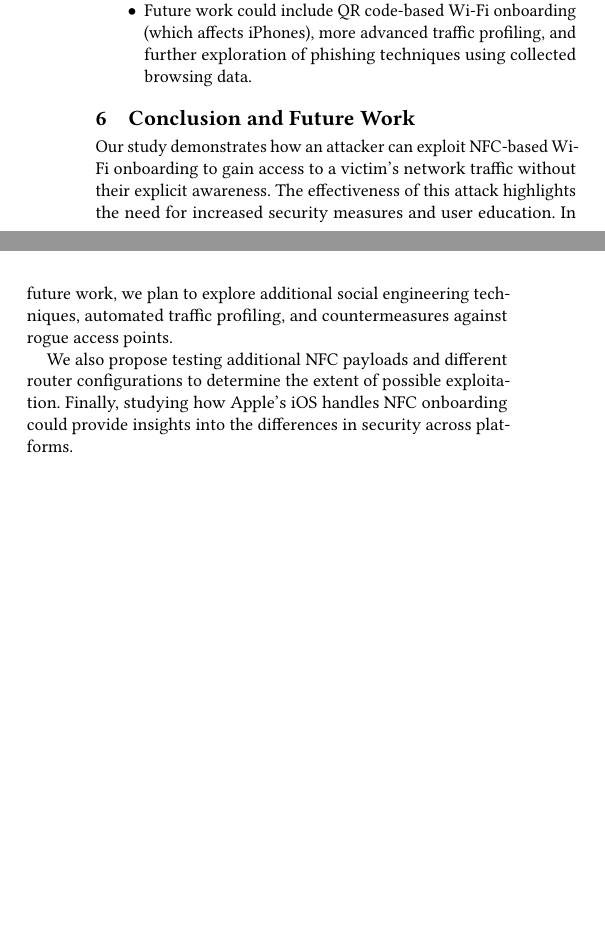
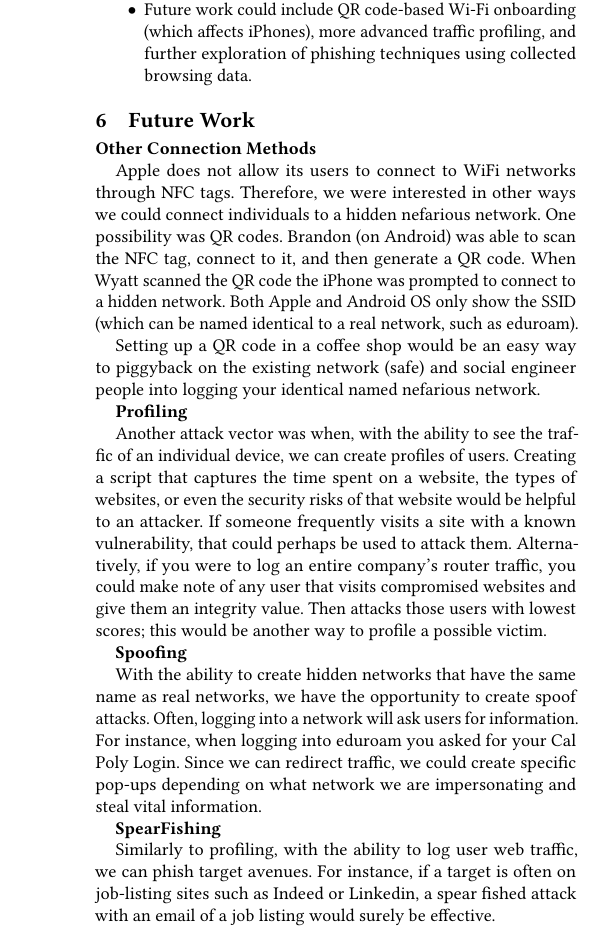
Before and after one commit to daiwik-swaminathan/524FinalReport, a LaTeX paper (FinalReport.tex): two parts of the columns of page 2 of 2 before the commit and part of one column of page 2 of 2 after it, the two joined at a grey line, cut so that both start at the same text, the shorter picture padded with empty space. Compiled offline with pdfLaTeX.

Commit message:
Added final report google doc info, and pivot section

```diff
--- a/FinalReport.tex
+++ b/FinalReport.tex
@@ -64,10 +64,26 @@ Throughout this project, we encountered several challenges and key takeaways:
     \item Future work could include QR code-based Wi-Fi onboarding (which affects iPhones), more advanced traffic profiling, and further exploration of phishing techniques using collected browsing data.
 \end{itemize}
 
-\section{Conclusion and Future Work}
-Our study demonstrates how an attacker can exploit NFC-based Wi-Fi onboarding to gain access to a victim’s network traffic without their explicit awareness. The effectiveness of this attack highlights the need for increased security measures and user education. In future work, we plan to explore additional social engineering techniques, automated traffic profiling, and countermeasures against rogue access points.
+\section{Future Work}
+\textbf{Other Connection Methods}
 
-We also propose testing additional NFC payloads and different router configurations to determine the extent of possible exploitation. Finally, studying how Apple’s iOS handles NFC onboarding could provide insights into the differences in security across platforms.
+Apple does not allow its users to connect to WiFi networks through NFC tags. Therefore, we were interested in other ways we could connect individuals to a hidden nefarious network. One possibility was QR codes. Brandon (on Android) was able to scan the NFC tag, connect to it, and then generate a QR code. When Wyatt scanned the QR code the iPhone was prompted to connect to a hidden network. Both Apple and Android OS only show the SSID (which can be named identical to a real network, such as eduroam).
+
+Setting up a QR code in a coffee shop would be an easy way to piggyback on the existing network (safe) and social engineer people into logging your identical named nefarious network.
+
+\textbf{Profiling}
+
+Another attack vector was when, with the ability to see the traffic of an individual device, we can create profiles of users. Creating a script that captures the time spent on a website, the types of websites, or even the security risks of that website would be helpful to an attacker. If someone frequently visits a site with a known vulnerability, that could perhaps be used to attack them. Alternatively, if you were to log an entire company's router traffic, you could make note of any user that visits compromised websites and give them an integrity value. Then attacks those users with lowest scores; this would be another way to profile a possible victim.
+
+\textbf{Spoofing}
+
+With the ability to create hidden networks that have the same name as real networks, we have the opportunity to create spoof attacks. Often, logging into a network will ask users for information. For instance, when logging into eduroam you asked for your Cal Poly Login. Since we can redirect traffic, we could create specific pop-ups depending on what network we are impersonating and steal vital information.
+
+\textbf{SpearFishing}
+
+Similarly to profiling, with the ability to log user web traffic, we can phish target avenues. For instance, if a target is often on job-listing sites such as Indeed or Linkedin, a spear fished attack with an email of a job listing would surely be effective.
+
+
 
 \section{Recommendations}
 To protect against such attacks, users should:
@@ -80,3 +96,8 @@ To protect against such attacks, users should:
 
 Additionally, developers and manufacturers should implement security measures such as requiring explicit user confirmation before connecting to NFC-based networks and enforcing stricter authentication for onboarding mechanisms.
 
+\section{Pivot Stage}
+
+The initially intent was to create a secure WiFi network which used near field communication (NFC) tags to authenticate devices onto a network. Imagine a WiFi network at home has a super complicated (therefore secure) password. Rather than having to say the password to a guest, they would scan a NFC tag. In addition, the goal was to develop a raspberry pi to act as a central controller, facilitating interaction between the NFC tags and router. In case the password was compromised, the central controller would change the password and reprogram the NFC, thus reducing the pain of changing the passwords on all your devices. The central controller is also responsible for validating that the NFC tags are on the approved tag list to avoid NFC cloning. \newline
+
+There were three main security benefits to this system.
@@ -83,3 +111,9 @@ Additionally, developers and manufacturers should implement security measures su
+However, iPhones do not support using NFC to connect to WiFi network, which serverly limited the accessibility of our system. In addition, our router already had an OS called MikroTik which allowed us to provide control over our network. Therefore, we pivoted to
+
+
+
+
+\section{Conclusion}
 \bibliographystyle{ACM-Reference-Format}
 \bibliography{references}
 
```
Also changed, not shown: FinalReport.tex (7 more changed lines).
